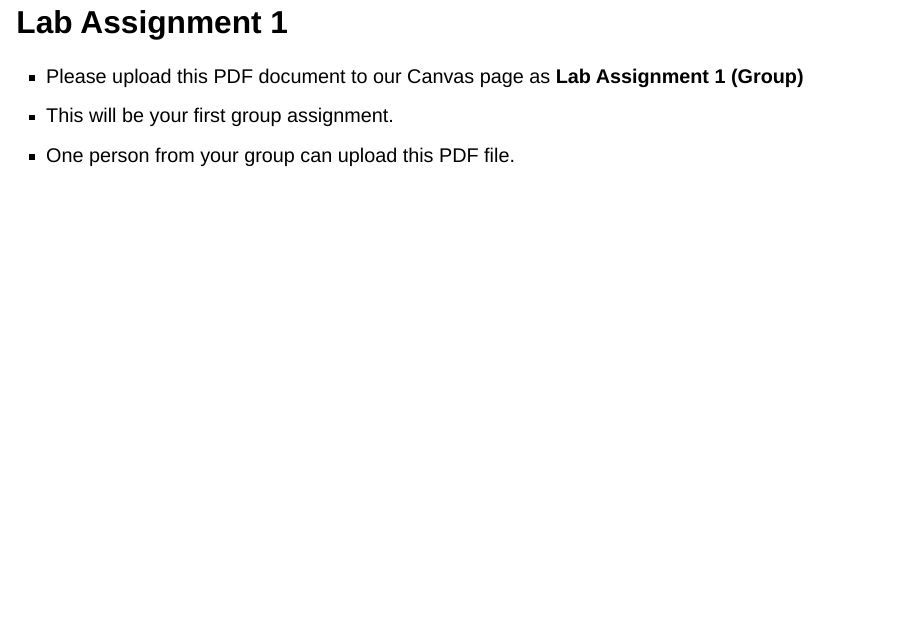
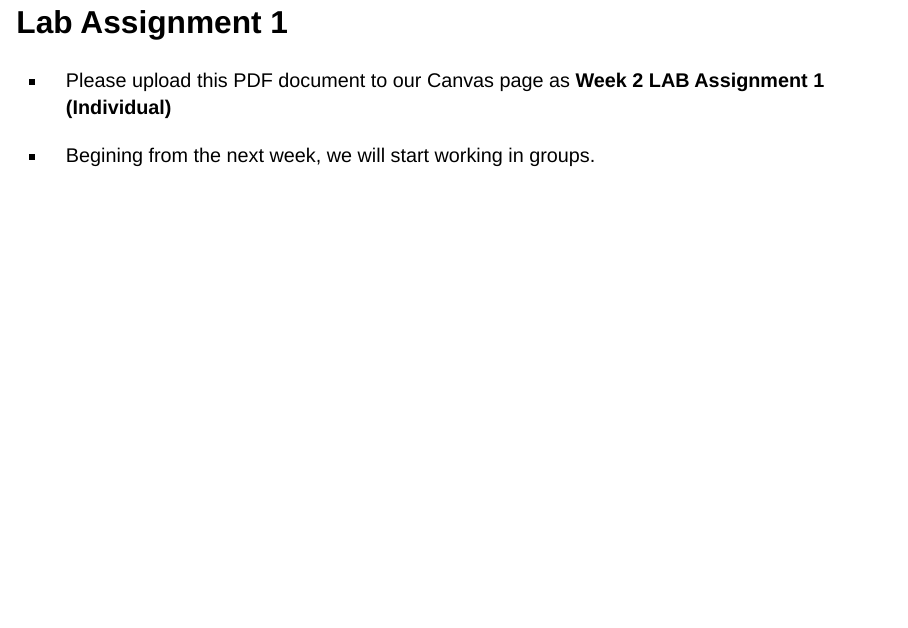
Before and after one commit to stat218-wi24/slides, a Quarto document (02-Week-02/02-Lecture-02/01-Week-02-Lec-02-Lab-02.qmd): page 41 of 41. Rendered offline with R 4.5, knitr and Pandoc in place of Quarto, with nearby package versions; drawn as Slidy slides in place of the format the file asks for.

Commit message:
from group to individual

```diff
--- a/02-Week-02/02-Lecture-02/01-Week-02-Lec-02-Lab-02.qmd
+++ b/02-Week-02/02-Lecture-02/01-Week-02-Lec-02-Lab-02.qmd
@@ -194,6 +194,6 @@ quarto install tinytex
 
 ## Lab Assignment 1
 
-- Please upload this PDF document to our Canvas page as __Lab Assignment 1 (Group)__
-- This will be your first group assignment.
-- One person from your group can upload this PDF file.
+- Please upload this PDF document to our Canvas page as __Week 2 LAB Assignment 1 (Individual)__
+
+- Begining from the next week, we will start working in groups.
```
Also changed, not shown: 02-Week-02/02-Lecture-02/01-Week-02-Lec-02-Lab-02.html.
